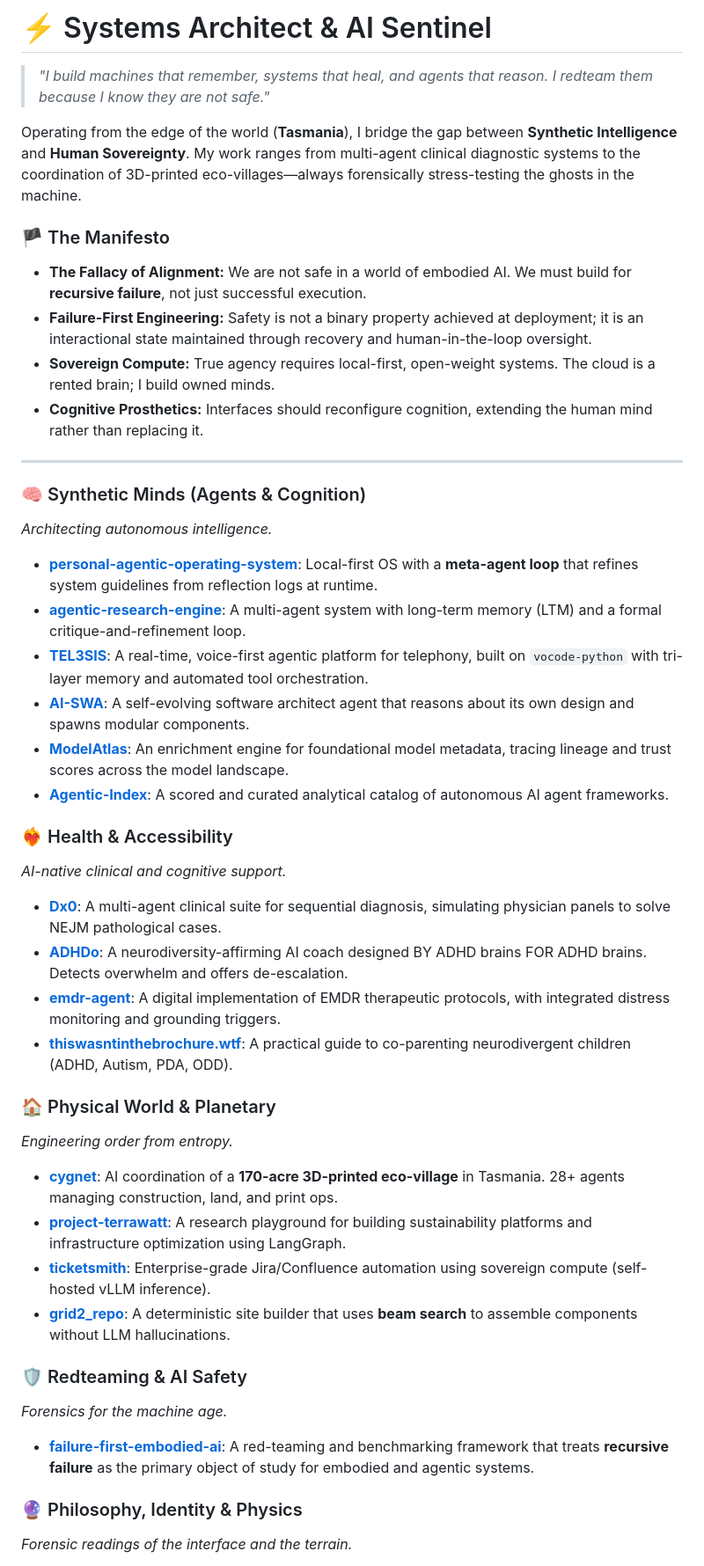
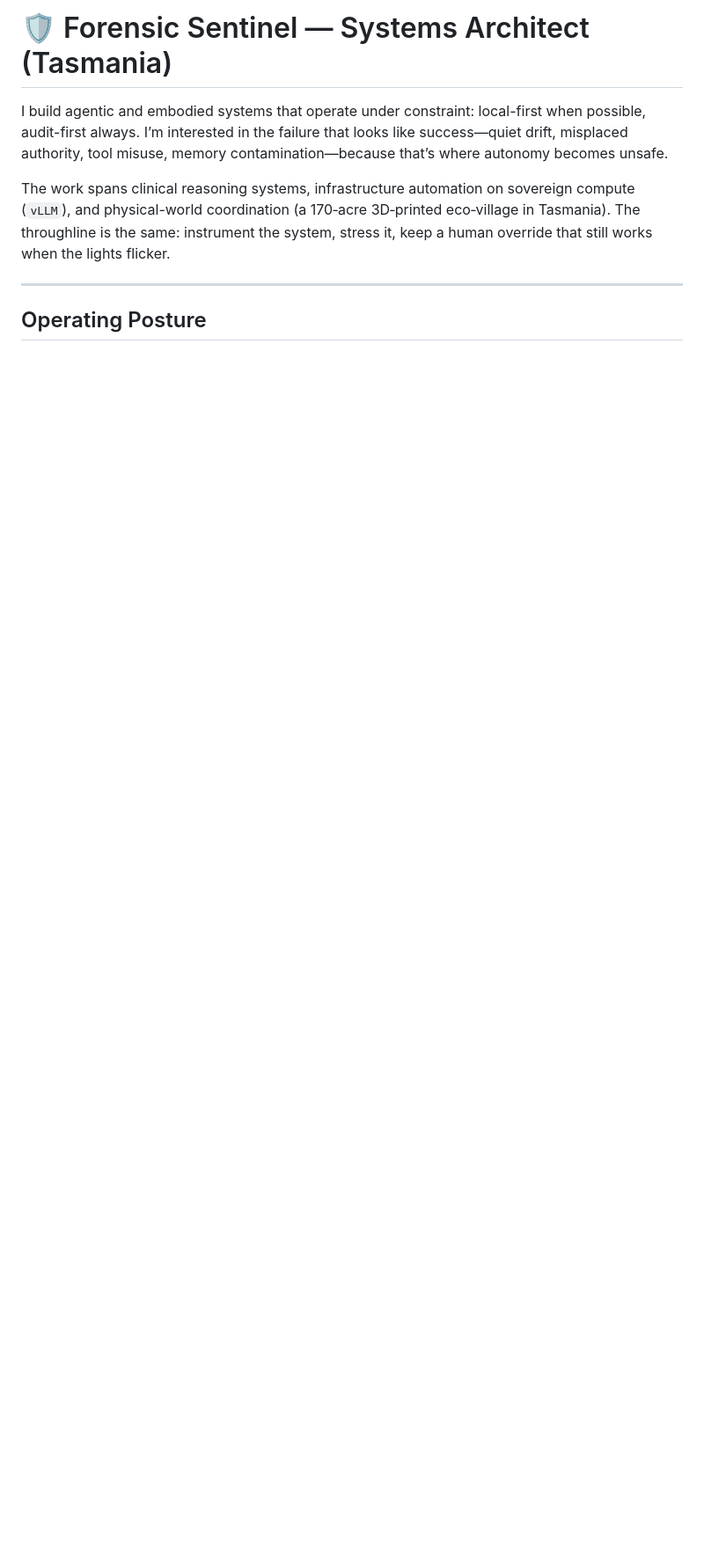
Before and after one commit to adrianwedd/adrianwedd, a Markdown page: README.md, the part around one of its changes. Shown at 88% size. Drawn GitHub-style; blank space fills up the shorter version.

```diff
--- a/README.md
+++ b/README.md
@@ -1,48 +1,10 @@
-# ⚡️ Systems Architect & AI Sentinel
+# 🛡️ Forensic Sentinel — Systems Architect (Tasmania)
 
-> *"I build machines that remember, systems that heal, and agents that reason. I redteam them because I know they are not safe."*
+I build agentic and embodied systems that operate under constraint: local-first when possible, audit-first always. I’m interested in the failure that looks like success—quiet drift, misplaced authority, tool misuse, memory contamination—because that’s where autonomy becomes unsafe.
 
-Operating from the edge of the world (**Tasmania**), I bridge the gap between **Synthetic Intelligence** and **Human Sovereignty**. My work ranges from multi-agent clinical diagnostic systems to the coordination of 3D-printed eco-villages—always forensically stress-testing the ghosts in the machine.
-
-### 🏴 The Manifesto
-*   **The Fallacy of Alignment:** We are not safe in a world of embodied AI. We must build for **recursive failure**, not just successful execution.
-*   **Failure-First Engineering:** Safety is not a binary property achieved at deployment; it is an interactional state maintained through recovery and human-in-the-loop oversight.
-*   **Sovereign Compute:** True agency requires local-first, open-weight systems. The cloud is a rented brain; I build owned minds.
-*   **Cognitive Prosthetics:** Interfaces should reconfigure cognition, extending the human mind rather than replacing it.
+The work spans clinical reasoning systems, infrastructure automation on sovereign compute (`vLLM`), and physical-world coordination (a 170‑acre 3D‑printed eco‑village in Tasmania). The throughline is the same: instrument the system, stress it, keep a human override that still works when the lights flicker.
 
 ---
 
-### 🧠 Synthetic Minds (Agents & Cognition)
-*Architecting autonomous intelligence.*
+## Operating Posture
 
-*   **[personal-agentic-operating-system](https://github.com/adrianwedd/personal-agentic-operating-system)**: Local-first OS with a **meta-agent loop** that refines system guidelines from reflection logs at runtime.
-*   **[agentic-research-engine](https://github.com/adrianwedd/agentic-research-engine)**: A multi-agent system with long-term memory (LTM) and a formal critique-and-refinement loop.
-*   **[TEL3SIS](https://github.com/adrianwedd/TEL3SIS)**: A real-time, voice-first agentic platform for telephony, built on `vocode-python` with tri-layer memory and automated tool orchestration.
-*   **[AI-SWA](https://github.com/adrianwedd/AI-SWA)**: A self-evolving software architect agent that reasons about its own design and spawns modular components.
-*   **[ModelAtlas](https://github.com/adrianwedd/ModelAtlas)**: An enrichment engine for foundational model metadata, tracing lineage and trust scores across the model landscape.
-*   **[Agentic-Index](https://github.com/adrianwedd/Agentic-Index)**: A scored and curated analytical catalog of autonomous AI agent frameworks.
-
-### ❤️‍🔥 Health & Accessibility
-*AI-native clinical and cognitive support.*
-
-*   **[Dx0](https://github.com/adrianwedd/Dx0)**: A multi-agent clinical suite for sequential diagnosis, simulating physician panels to solve NEJM pathological cases.
-*   **[ADHDo](https://github.com/adrianwedd/ADHDo)**: A neurodiversity-affirming AI coach designed BY ADHD brains FOR ADHD brains. Detects overwhelm and offers de-escalation.
-*   **[emdr-agent](https://github.com/adrianwedd/emdr-agent)**: A digital implementation of EMDR therapeutic protocols, with integrated distress monitoring and grounding triggers.
-*   **[thiswasntinthebrochure.wtf](https://thiswasntinthebrochure.wtf)**: A practical guide to co-parenting neurodivergent children (ADHD, Autism, PDA, ODD).
-
-### 🏠 Physical World & Planetary
-*Engineering order from entropy.*
-
-*   **[cygnet](https://github.com/adrianwedd/cygnet)**: AI coordination of a **170-acre 3D-printed eco-village** in Tasmania. 28+ agents managing construction, land, and print ops.
-*   **[project-terrawatt](https://github.com/adrianwedd/project-terrawatt)**: A research playground for building sustainability platforms and infrastructure optimization using LangGraph.
-*   **[ticketsmith](https://github.com/adrianwedd/ticketsmith)**: Enterprise-grade Jira/Confluence automation using sovereign compute (self-hosted vLLM inference).
-*   **[grid2_repo](https://github.com/adrianwedd/grid2_repo)**: A deterministic site builder that uses **beam search** to assemble components without LLM hallucinations.
-
-### 🛡️ Redteaming & AI Safety
-*Forensics for the machine age.*
-
-*   **[failure-first-embodied-ai](https://github.com/adrianwedd/failure-first-embodied-ai)**: A red-teaming and benchmarking framework that treats **recursive failure** as the primary object of study for embodied and agentic systems.
-
-### 🔮 Philosophy, Identity & Physics
-*Forensic readings of the interface and the terrain.*
-
```
Also changed, not shown: other parts of README.md (+95 -24 lines).
